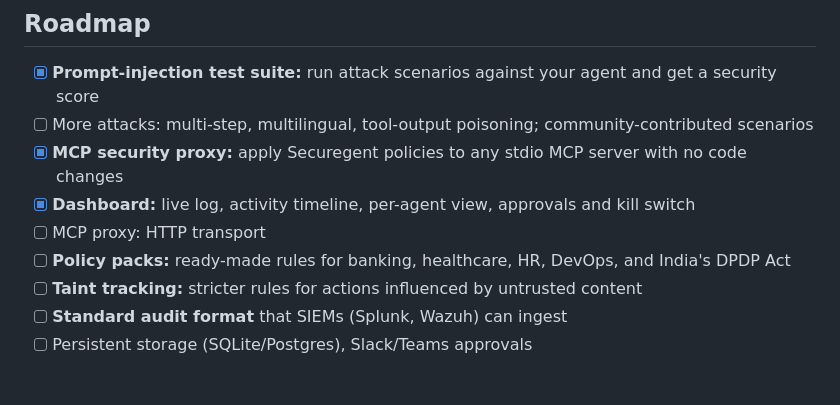
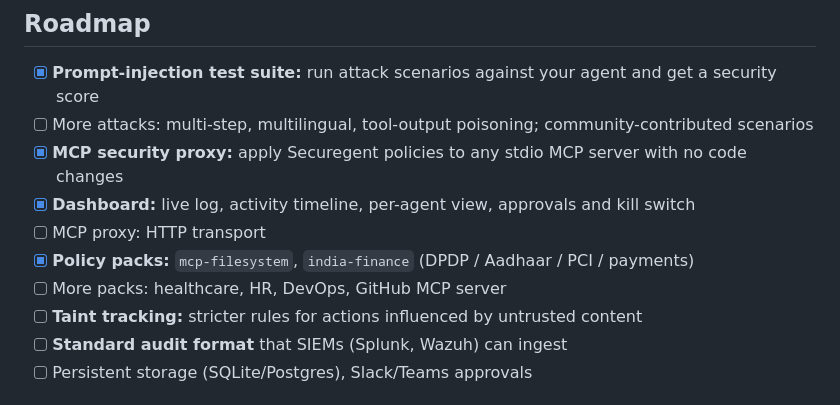
Before and after one commit to Pratix005/Securegent, a Markdown page: README.md, the part around one of its changes. Rendered like a GitHub page.

```diff
--- a/README.md
+++ b/README.md
@@ -197,7 +218,8 @@ python -m unittest discover tests -v
 - [x] **MCP security proxy:** apply Securegent policies to any stdio MCP server with no code changes
 - [x] **Dashboard:** live log, activity timeline, per-agent view, approvals and kill switch
 - [ ] MCP proxy: HTTP transport
-- [ ] **Policy packs:** ready-made rules for banking, healthcare, HR, DevOps, and India's DPDP Act
+- [x] **Policy packs:** `mcp-filesystem`, `india-finance` (DPDP / Aadhaar / PCI / payments)
+- [ ] More packs: healthcare, HR, DevOps, GitHub MCP server
 - [ ] **Taint tracking:** stricter rules for actions influenced by untrusted content
 - [ ] **Standard audit format** that SIEMs (Splunk, Wazuh) can ingest
 - [ ] Persistent storage (SQLite/Postgres), Slack/Teams approvals
```
Also changed, not shown: other parts of README.md (+42 -21 lines), docs/demo.gif (added), 10 other files.
